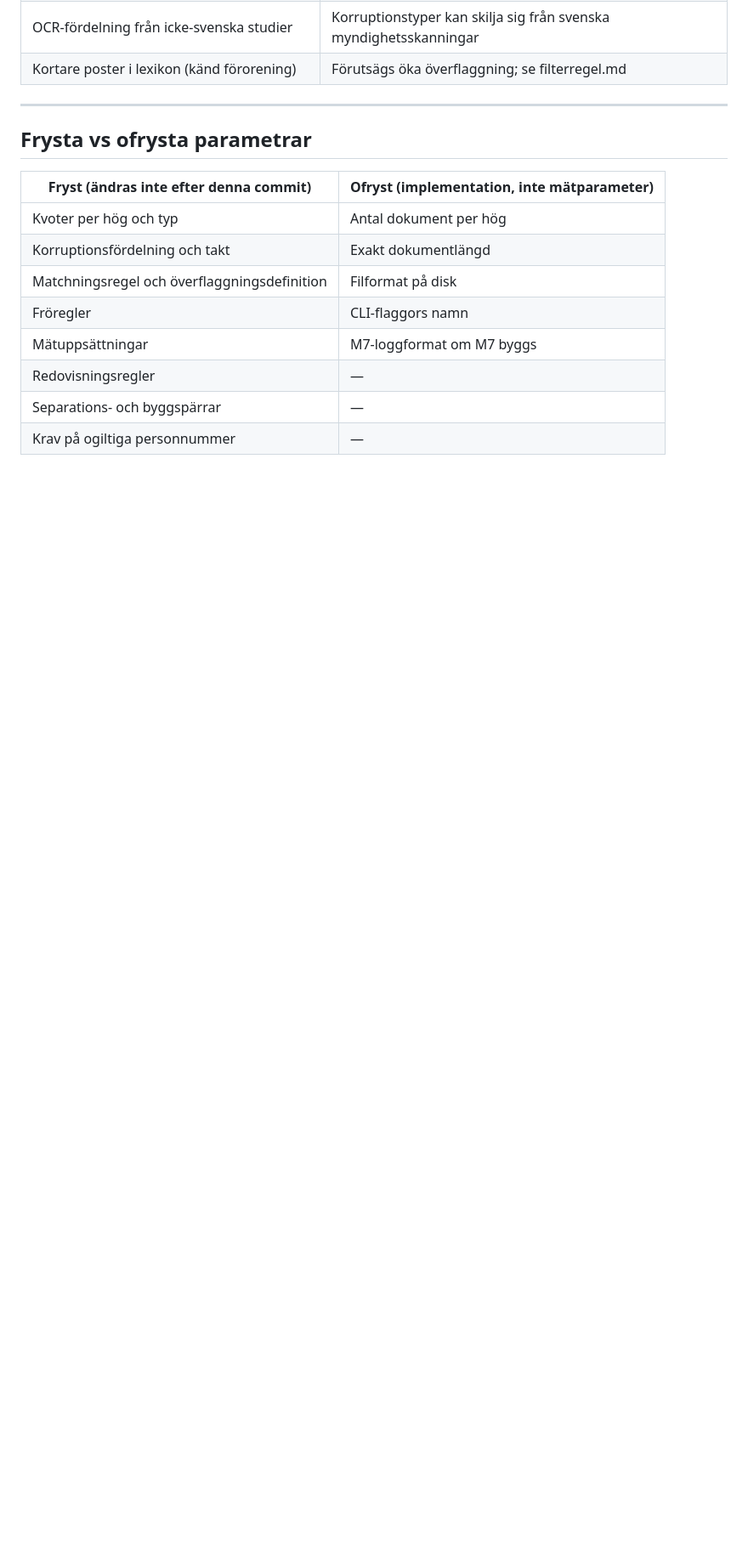
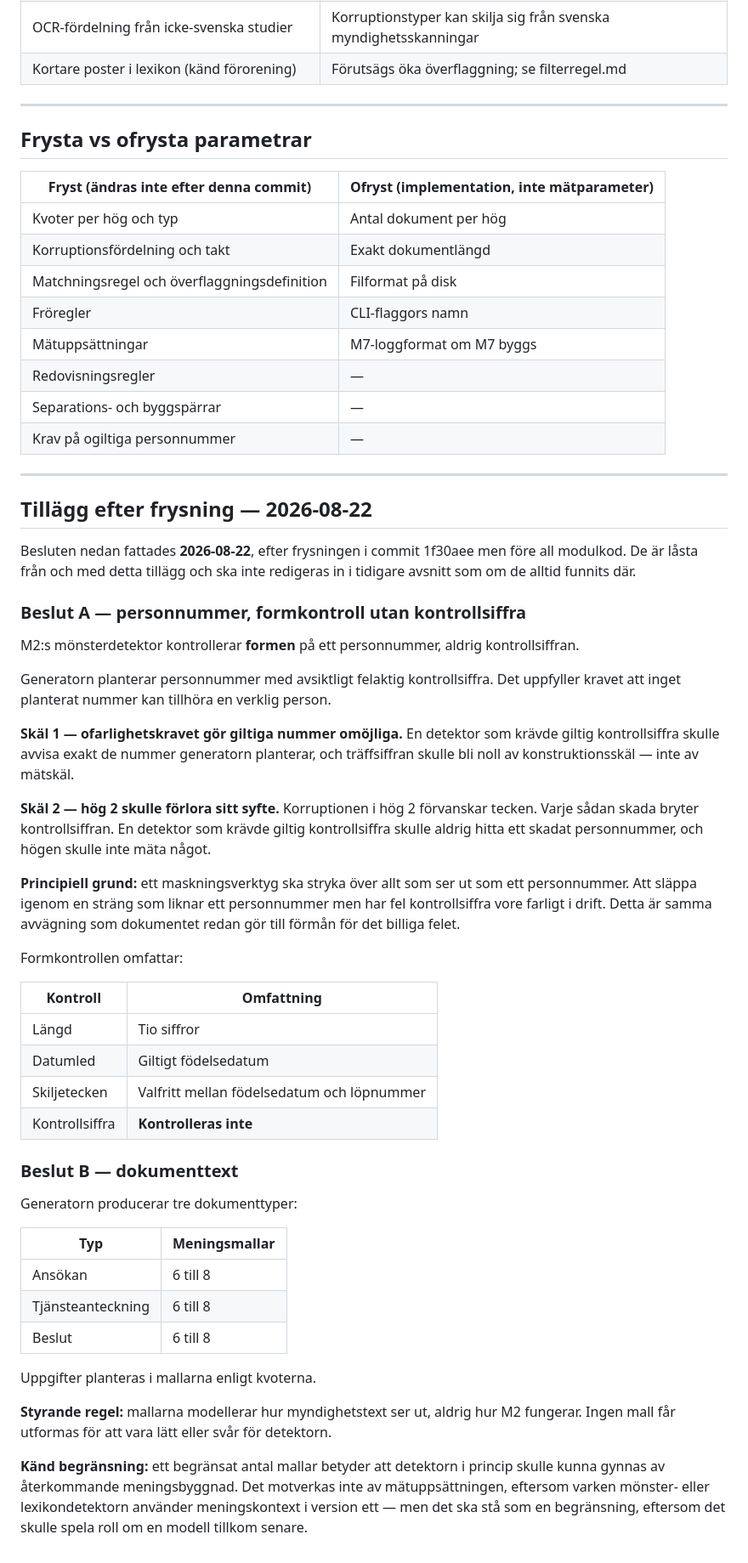
Before and after one commit to noajakubowski/maskning-matning, a Markdown page: docs/forhandsregistrering.md, the part around the change. Shown at 85% size. Drawn GitHub-style; blank space fills up the shorter version.

Commit message:
Tillagg efter 1f30aee: personnummer kontrolleras pa form ej kontrollsiffra. Tre dokumenttyper, 6-8 mallar. Fore M1.

```diff
--- a/docs/forhandsregistrering.md
+++ b/docs/forhandsregistrering.md
@@ -312,3 +312,67 @@ Version ett: ingen modell, ingen molndel, ingen nyckel.
 | Redovisningsregler | — |
 | Separations- och byggspärrar | — |
 | Krav på ogiltiga personnummer | — |
+
+---
+
+## Tillägg efter frysning — 2026-08-22
+
+Besluten nedan fattades **2026-08-22**, efter frysningen i commit 1f30aee
+men före all modulkod. De är låsta från och med detta tillägg och ska inte
+redigeras in i tidigare avsnitt som om de alltid funnits där.
+
+### Beslut A — personnummer, formkontroll utan kontrollsiffra
+
+M2:s mönsterdetektor kontrollerar **formen** på ett personnummer, aldrig
+kontrollsiffran.
+
+Generatorn planterar personnummer med avsiktligt felaktig kontrollsiffra.
+Det uppfyller kravet att inget planterat nummer kan tillhöra en verklig
+person.
+
+**Skäl 1 — ofarlighetskravet gör giltiga nummer omöjliga.** En detektor som
+krävde giltig kontrollsiffra skulle avvisa exakt de nummer generatorn
+planterar, och träffsiffran skulle bli noll av konstruktionsskäl — inte av
+mätskäl.
+
+**Skäl 2 — hög 2 skulle förlora sitt syfte.** Korruptionen i hög 2
+förvanskar tecken. Varje sådan skada bryter kontrollsiffran. En detektor
+som krävde giltig kontrollsiffra skulle aldrig hitta ett skadat
+personnummer, och högen skulle inte mäta något.
+
+**Principiell grund:** ett maskningsverktyg ska stryka över allt som ser ut
+som ett personnummer. Att släppa igenom en sträng som liknar ett
+personnummer men har fel kontrollsiffra vore farligt i drift. Detta är
+samma avvägning som dokumentet redan gör till förmån för det billiga
+felet.
+
+Formkontrollen omfattar:
+
+| Kontroll | Omfattning |
+|---|---|
+| Längd | Tio siffror |
+| Datumled | Giltigt födelsedatum |
+| Skiljetecken | Valfritt mellan födelsedatum och löpnummer |
+| Kontrollsiffra | **Kontrolleras inte** |
+
+### Beslut B — dokumenttext
+
+Generatorn producerar tre dokumenttyper:
+
+| Typ | Meningsmallar |
+|---|---|
+| Ansökan | 6 till 8 |
+| Tjänsteanteckning | 6 till 8 |
+| Beslut | 6 till 8 |
+
+Uppgifter planteras i mallarna enligt kvoterna.
+
+**Styrande regel:** mallarna modellerar hur myndighetstext ser ut, aldrig
+hur M2 fungerar. Ingen mall får utformas för att vara lätt eller svår för
+detektorn.
+
+**Känd begränsning:** ett begränsat antal mallar betyder att detektorn i
+princip skulle kunna gynnas av återkommande meningsbyggnad. Det motverkas
+inte av mätuppsättningen, eftersom varken mönster- eller lexikondetektorn
+använder meningskontext i version ett — men det ska stå som en
+begränsning, eftersom det skulle spela roll om en modell tillkom senare.
```
